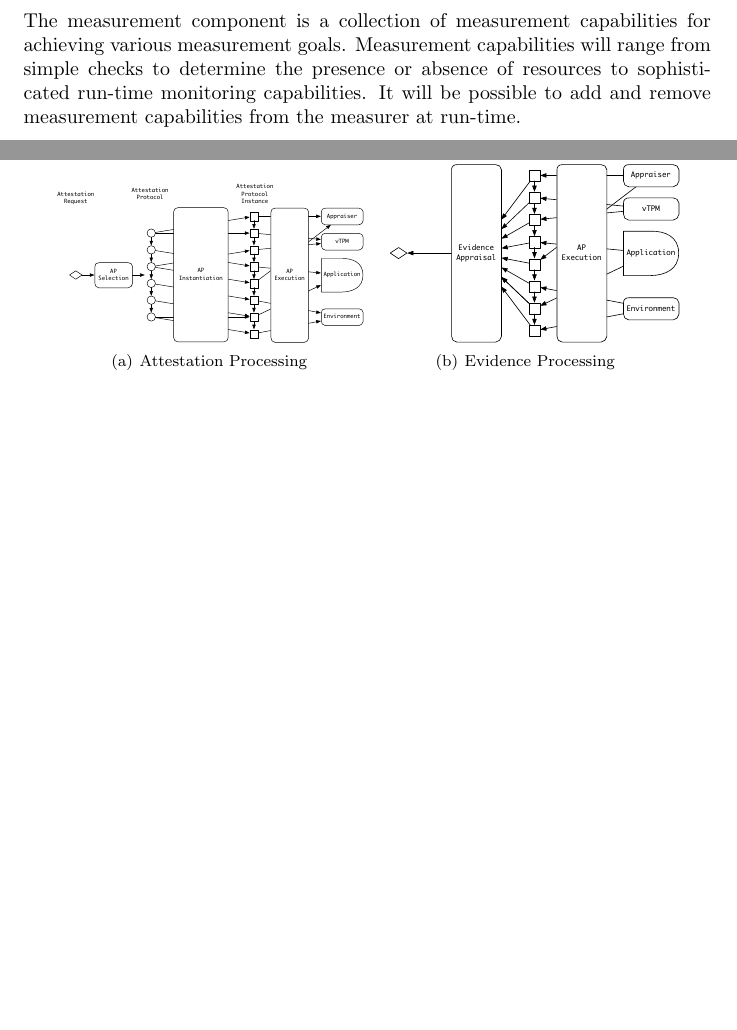
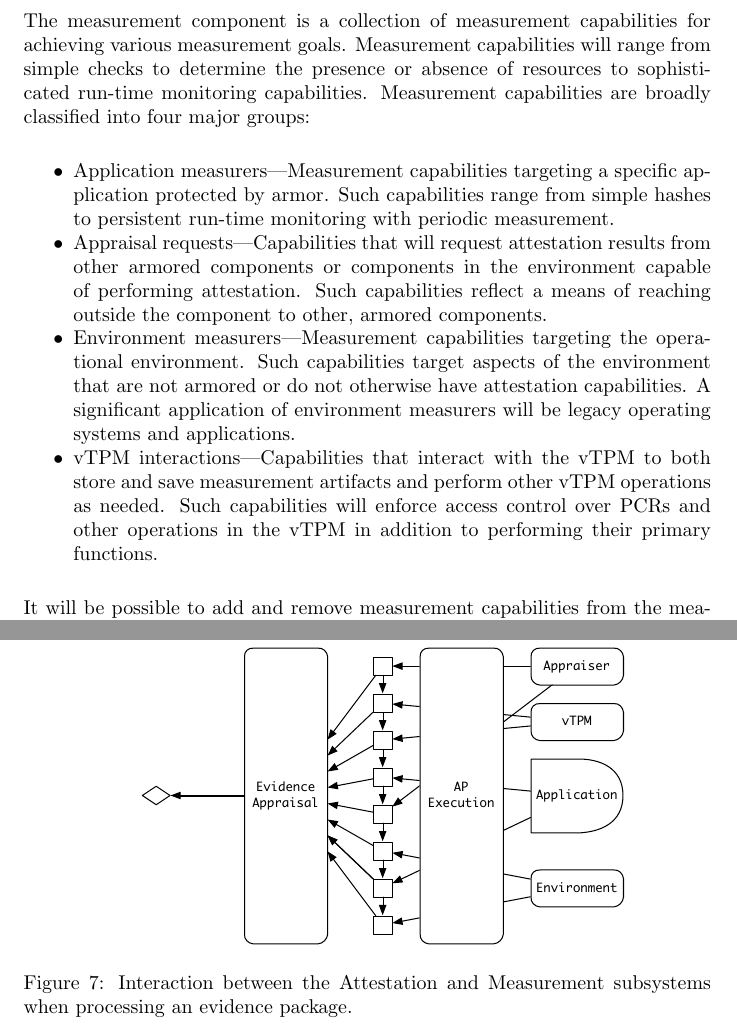
Before and after one commit to armoredsoftware/doc, a LaTeX paper (as-architecture/architecture.tex): two parts of pages 5 and 8 of 8 before the commit and two parts of pages 5 and 9 of 9 after it, joined at a grey line, cut so that both start at the same text, the shorter picture padded with empty space. Compiled offline with pdfLaTeX.

Commit message:
Added discussion of measurement capabilities; split the evidence and protocol figures.

```diff
--- a/as-architecture/architecture.tex
+++ b/as-architecture/architecture.tex
@@ -167,7 +167,34 @@ response is generated.
 The measurement component is a collection of measurement capabilities
 for achieving various measurement goals.  Measurement capabilities
 will range from simple checks to determine the presence or absence of
-resources to sophisticated run-time monitoring capabilities.  It will
+resources to sophisticated run-time monitoring capabilities.
+Measurement capabilities are broadly classified into four major
+groups:
+
+\begin{itemize}
+  \squash
+\item Application measurers---Measurement capabilities targeting a
+  specific application protected by armor.  Such capabilities range
+  from simple hashes to persistent run-time monitoring with periodic
+  measurement.
+\item Appraisal requests---Capabilities that will request attestation
+  results from other armored components or components in the
+  environment capable of performing attestation.  Such capabilities
+  reflect a means of reaching outside the component to other,
+  armored components.
+\item Environment measurers---Measurement capabilities targeting
+  the operational environment.  Such capabilities target aspects of
+  the environment that are not armored or do not otherwise have
+  attestation capabilities.  A significant application of environment
+  measurers will be legacy operating systems and applications.
+\item vTPM interactions---Capabilities that interact with the vTPM to
+  both store and save measurement artifacts and perform other vTPM
+  operations as needed.  Such capabilities will enforce
+  access control over PCRs and other operations in the vTPM in
+  addition to performing their primary functions.
+\end{itemize}
+
+It will
 be possible to add and remove measurement capabilities from the
 measurer at run-time.
 
@@ -270,8 +297,5 @@ as we become more aware of our needs.
 
 \begin{figure}
 \centering
-\subfigure[Attestation Processing]{\includegraphics[width=0.450\textwidth]{figures/ap-1.pdf}\label{fig:ap-1}}
-\subfigure[Evidence Processing]{\includegraphics[width=0.450\textwidth]{figures/ap-2.pdf}\label{fig:ap-2}}
-  \caption{Interaction between the Attestation and Measurement
-    subsystems when processing an attestation request and resulting evidence.}
-  \label{fig:ap}
+\includegraphics[width=0.950\textwidth]{figures/ap-1.pdf}
+\caption{Interaction between the Attestation and Measurement
@@ -278,3 +306,9 @@ as we become more aware of our needs.
+\begin{figure}
+\centering
+\includegraphics[width=0.750\textwidth]{figures/ap-2.pdf}
+\caption{Interaction between the Attestation and Measurement
+  subsystems when processing an evidence package.}
+\label{fig:ap-2}
 \end{figure}
 
 \appendix
```
Also changed, not shown: as-architecture/architecture.pdf, as-architecture/architecture.tex (8 more changed lines).
